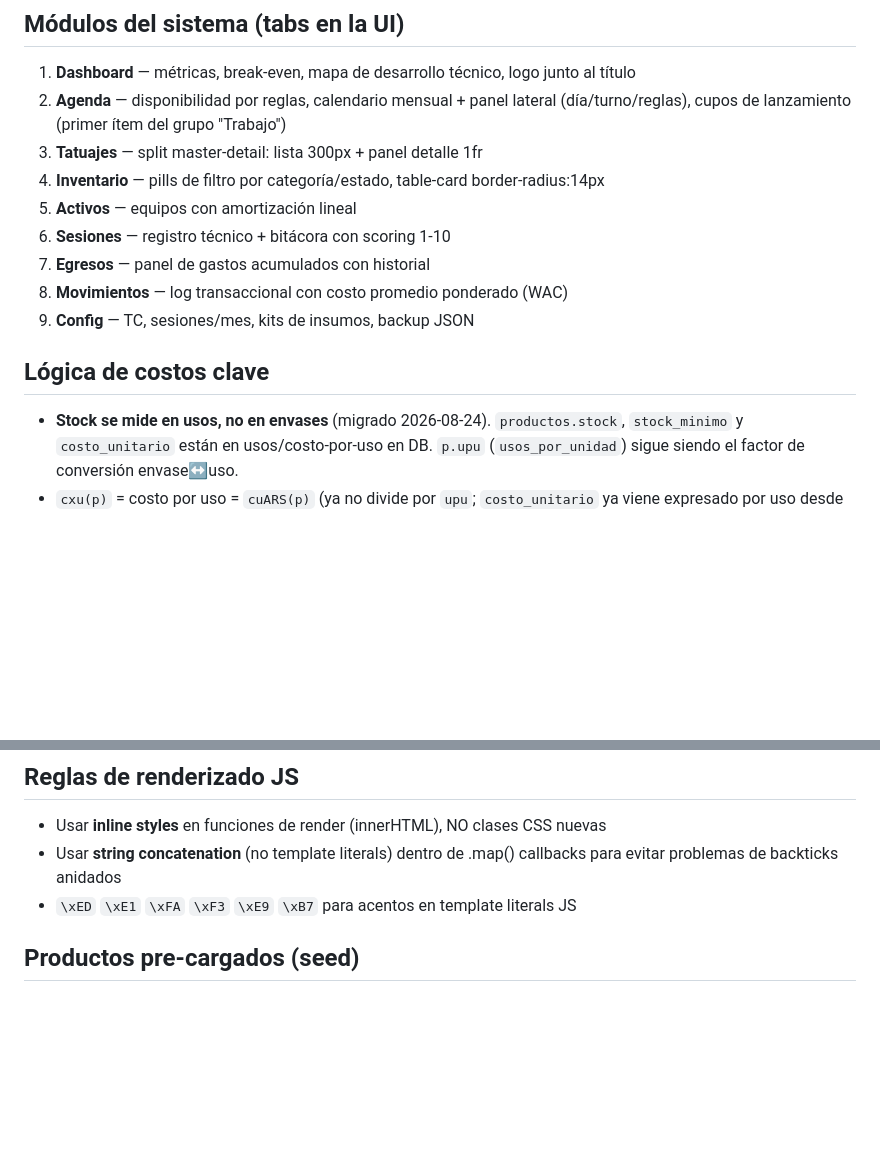
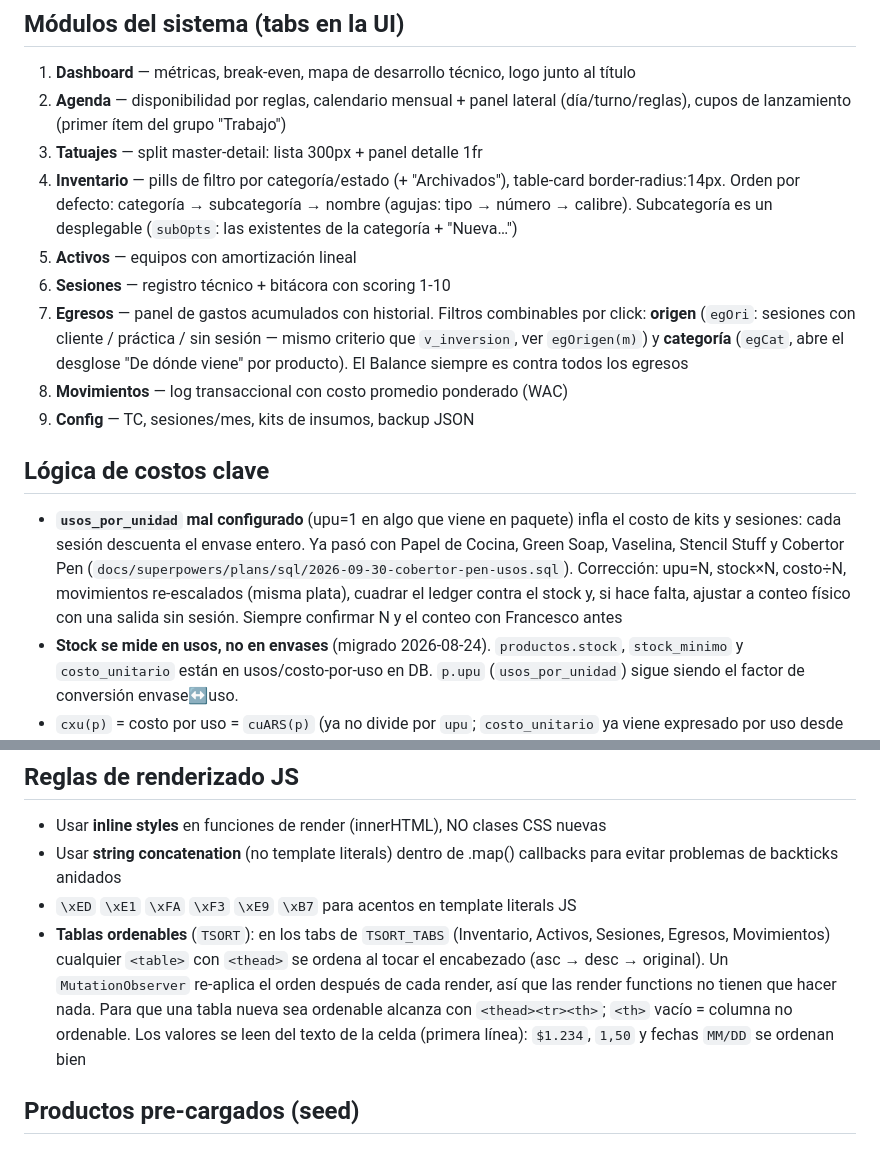
Before and after one commit to FranForace/F4H, a Markdown page: CLAUDE.md, 2 parts joined by grey strips. Drawn GitHub-style; blank space fills up the shorter version.

Commit message:
docs: CLAUDE.md — Egresos por origen/categoría, tablas ordenables, subcategoría y upu mal configurado
Co-Authored-By: Claude Opus 5.5 <noreply@anthropic.com>

```diff
--- a/CLAUDE.md
+++ b/CLAUDE.md
@@ -78,14 +78,15 @@ S = {
 1. **Dashboard** — métricas, break-even, mapa de desarrollo técnico, logo junto al título
 2. **Agenda** — disponibilidad por reglas, calendario mensual + panel lateral (día/turno/reglas), cupos de lanzamiento (primer ítem del grupo "Trabajo")
 3. **Tatuajes** — split master-detail: lista 300px + panel detalle 1fr
-4. **Inventario** — pills de filtro por categoría/estado, table-card border-radius:14px
+4. **Inventario** — pills de filtro por categoría/estado (+ "Archivados"), table-card border-radius:14px. Orden por defecto: categoría → subcategoría → nombre (agujas: tipo → número → calibre). Subcategoría es un desplegable (`subOpts`: las existentes de la categoría + "Nueva…")
 5. **Activos** — equipos con amortización lineal
 6. **Sesiones** — registro técnico + bitácora con scoring 1-10
-7. **Egresos** — panel de gastos acumulados con historial
+7. **Egresos** — panel de gastos acumulados con historial. Filtros combinables por click: **origen** (`egOri`: sesiones con cliente / práctica / sin sesión — mismo criterio que `v_inversion`, ver `egOrigen(m)`) y **categoría** (`egCat`, abre el desglose "De dónde viene" por producto). El Balance siempre es contra todos los egresos
 8. **Movimientos** — log transaccional con costo promedio ponderado (WAC)
 9. **Config** — TC, sesiones/mes, kits de insumos, backup JSON
 
 ## Lógica de costos clave
+- **`usos_por_unidad` mal configurado** (upu=1 en algo que viene en paquete) infla el costo de kits y sesiones: cada sesión descuenta el envase entero. Ya pasó con Papel de Cocina, Green Soap, Vaselina, Stencil Stuff y Cobertor Pen (`docs/superpowers/plans/sql/2026-09-30-cobertor-pen-usos.sql`). Corrección: upu=N, stock×N, costo÷N, movimientos re-escalados (misma plata), cuadrar el ledger contra el stock y, si hace falta, ajustar a conteo físico con una salida sin sesión. Siempre confirmar N y el conteo con Francesco antes
 - **Stock se mide en usos, no en envases** (migrado 2026-08-24). `productos.stock`,
   `stock_minimo` y `costo_unitario` están en usos/costo-por-uso en DB. `p.upu`
   (`usos_por_unidad`) sigue siendo el factor de conversión envase↔uso.
@@ -152,6 +153,7 @@ S = {
 - Usar **string concatenation** (no template literals) dentro de .map() callbacks
   para evitar problemas de backticks anidados
 - `\xED` `\xE1` `\xFA` `\xF3` `\xE9` `\xB7` para acentos en template literals JS
+- **Tablas ordenables** (`TSORT`): en los tabs de `TSORT_TABS` (Inventario, Activos, Sesiones, Egresos, Movimientos) cualquier `<table>` con `<thead>` se ordena al tocar el encabezado (asc → desc → original). Un `MutationObserver` re-aplica el orden después de cada render, así que las render functions no tienen que hacer nada. Para que una tabla nueva sea ordenable alcanza con `<thead><tr><th>`; `<th>` vacío = columna no ordenable. Los valores se leen del texto de la celda (primera línea): `$1.234`, `1,50` y fechas `MM/DD` se ordenan bien
 
 ## Productos pre-cargados (seed)
 ### Activos (excluidos de alertas de stock)
```
